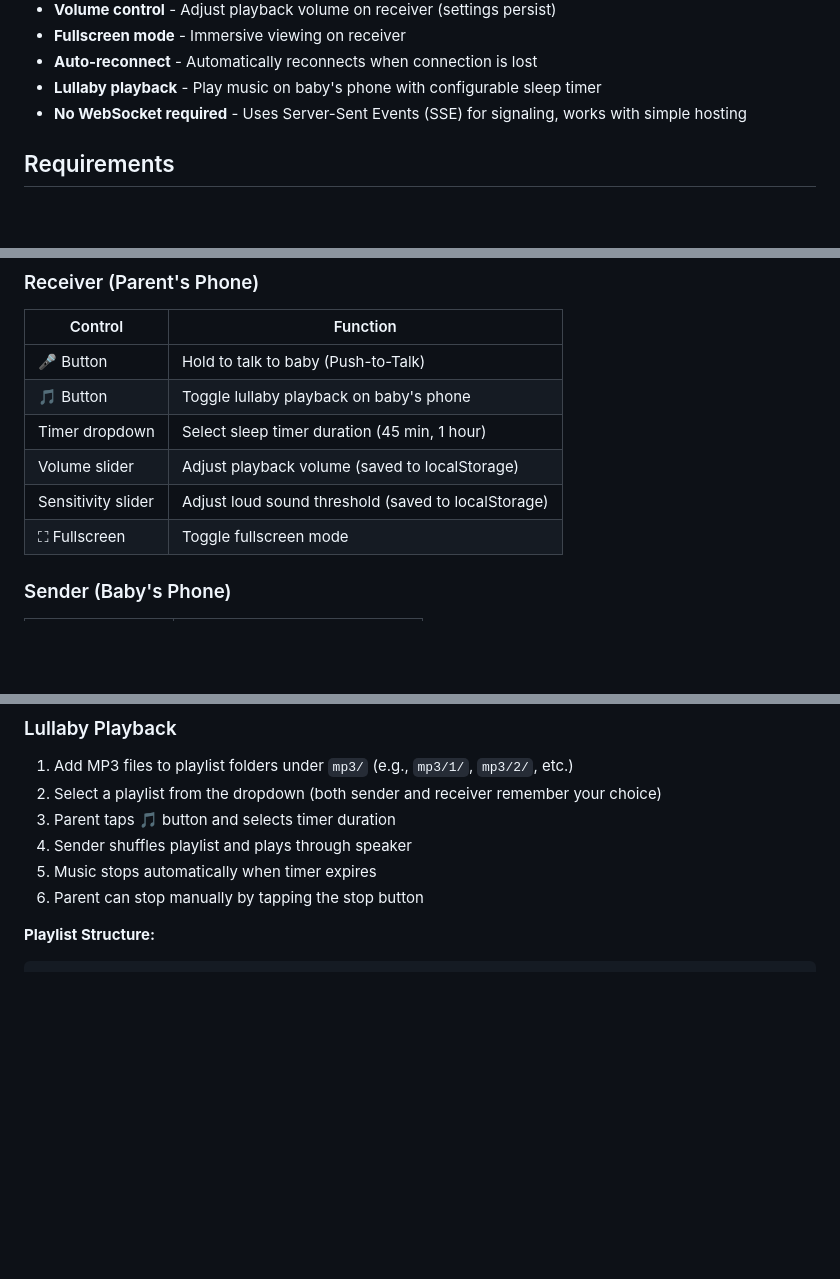
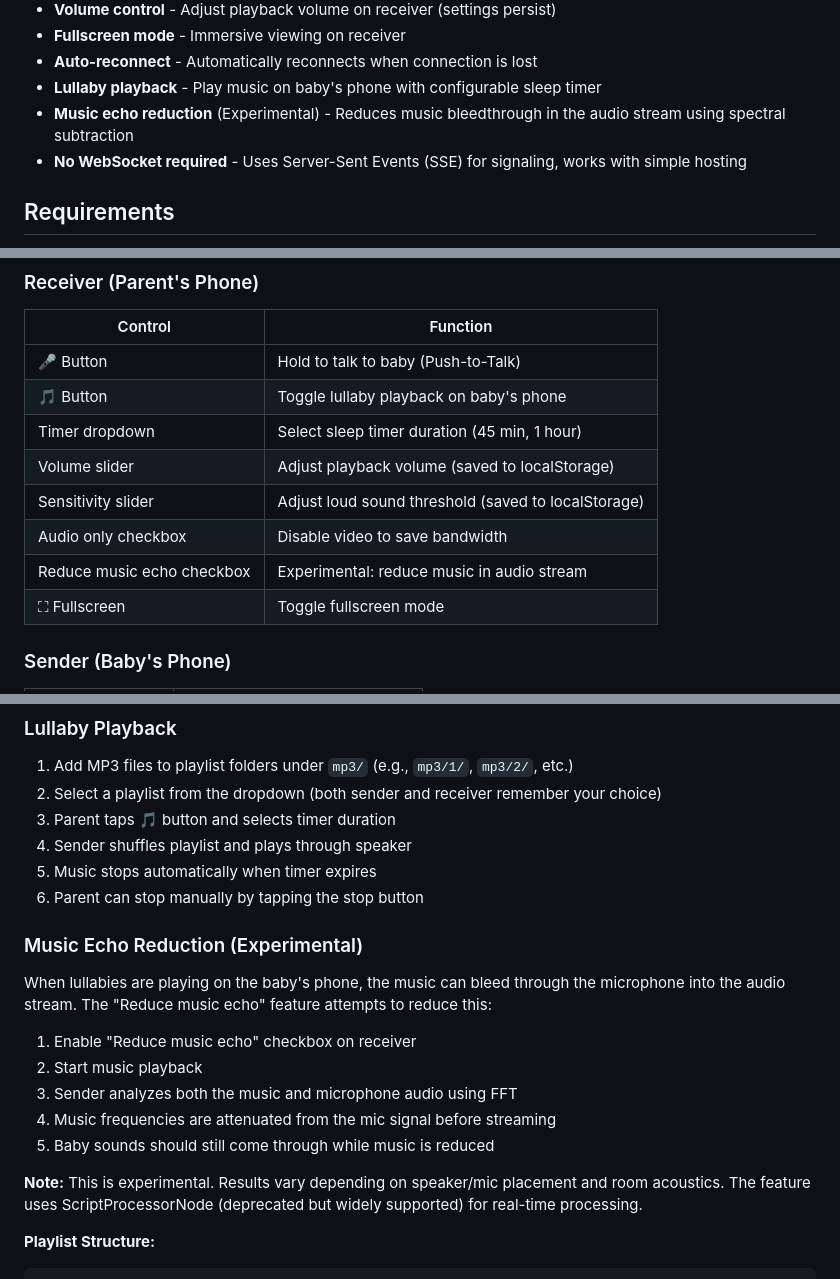
Before and after one commit to felschatz/baby-monitor, a Markdown page: README.md, 3 parts joined by grey strips. Drawn GitHub-style; blank space fills up the shorter version.

Commit message:
feat: add experimental music echo reduction feature using spectral subtraction

````diff
--- a/README.md
+++ b/README.md
@@ -22,6 +22,7 @@ A real-time baby monitor web application for streaming audio and video between t
 - **Fullscreen mode** - Immersive viewing on receiver
 - **Auto-reconnect** - Automatically reconnects when connection is lost
 - **Lullaby playback** - Play music on baby's phone with configurable sleep timer
+- **Music echo reduction** (Experimental) - Reduces music bleedthrough in the audio stream using spectral subtraction
 - **No WebSocket required** - Uses Server-Sent Events (SSE) for signaling, works with simple hosting
 
 ## Requirements
@@ -255,6 +256,8 @@ baby-monitor/
 | Timer dropdown | Select sleep timer duration (45 min, 1 hour) |
 | Volume slider | Adjust playback volume (saved to localStorage) |
 | Sensitivity slider | Adjust loud sound threshold (saved to localStorage) |
+| Audio only checkbox | Disable video to save bandwidth |
+| Reduce music echo checkbox | Experimental: reduce music in audio stream |
 | ⛶ Fullscreen | Toggle fullscreen mode |
 
 ### Sender (Baby's Phone)
@@ -299,6 +302,18 @@ baby-monitor/
 4. Sender shuffles playlist and plays through speaker
 5. Music stops automatically when timer expires
 6. Parent can stop manually by tapping the stop button
+
+### Music Echo Reduction (Experimental)
+
+When lullabies are playing on the baby's phone, the music can bleed through the microphone into the audio stream. The "Reduce music echo" feature attempts to reduce this:
+
+1. Enable "Reduce music echo" checkbox on receiver
+2. Start music playback
+3. Sender analyzes both the music and microphone audio using FFT
+4. Music frequencies are attenuated from the mic signal before streaming
+5. Baby sounds should still come through while music is reduced
+
+**Note:** This is experimental. Results vary depending on speaker/mic placement and room acoustics. The feature uses ScriptProcessorNode (deprecated but widely supported) for real-time processing.
 
 **Playlist Structure:**
 ```
````
Also changed, not shown: .github/copilot-instructions.md (+34 -0 lines), CLAUDE.md (+26 -0 lines).
